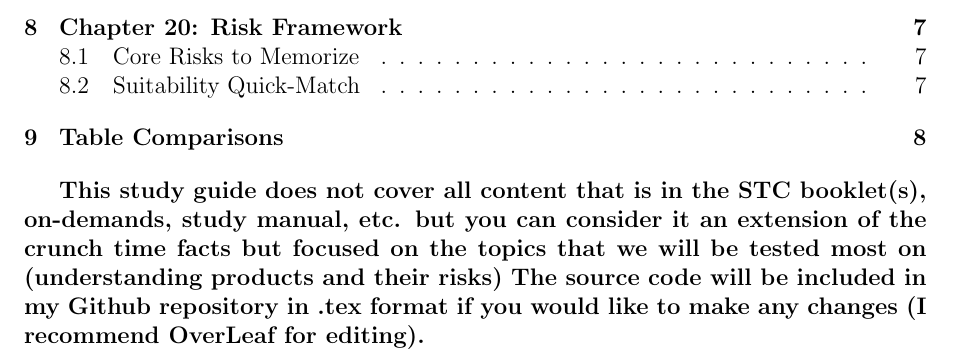
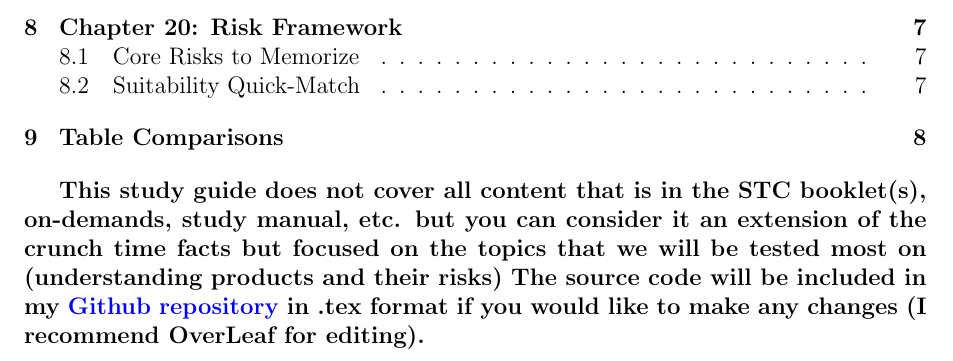
Before and after one commit to JonathanHear/SIE, a LaTeX document (PRODUCTS_RISKS.tex): part of page 2 of 8, cut so that both start at the same text. Compiled offline with pdfLaTeX.

Commit message:
Update PRODUCTS_RISKS.tex
Added hyperlink to Github repo

```diff
--- a/PRODUCTS_RISKS.tex
+++ b/PRODUCTS_RISKS.tex
@@ -31,7 +31,7 @@
 \begin{document}
 \maketitle
 \tableofcontents \bigbreak
-\textbf{This study guide does not cover all content that is in the STC booklet(s), on-demands, study manual, etc. but you can consider it an extension of the crunch time facts but focused on the topics that we will be tested most on (understanding products and their risks) The source code will be included in my Github repository in .tex format if you would like to make any changes (I recommend OverLeaf for editing).}
+\textbf{This study guide does not cover all content that is in the STC booklet(s), on-demands, study manual, etc. but you can consider it an extension of the crunch time facts but focused on the topics that we will be tested most on (understanding products and their risks) The source code will be included in my \href{https://github.com/JonathanHear/SIE}{Github repository} in .tex format if you would like to make any changes (I recommend OverLeaf for editing).}
 \newpage
 
 
```
